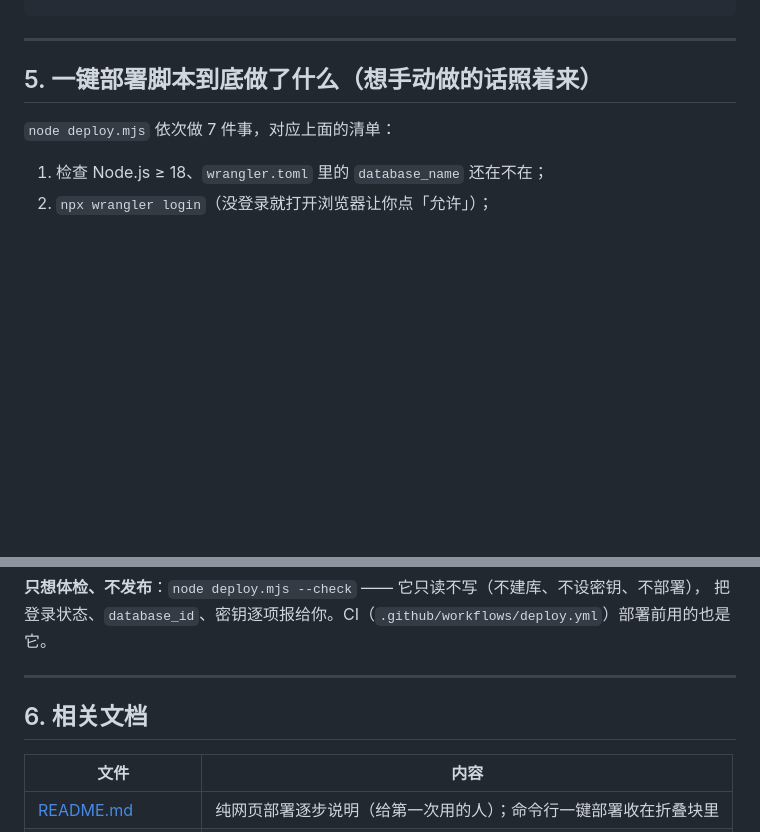
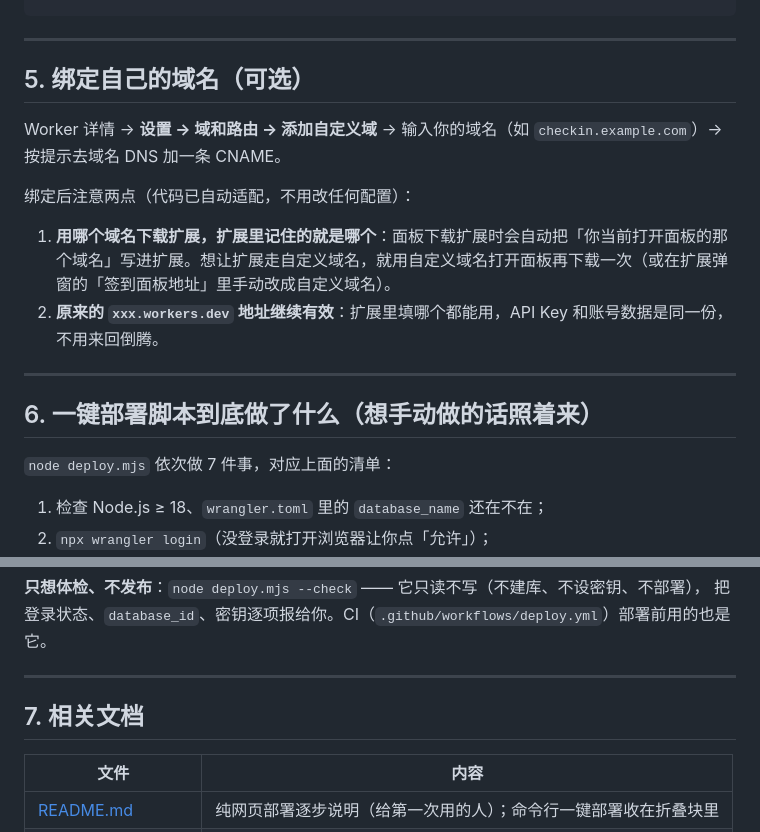
Before and after one commit to ZhangSir9901/daily-checkin-panel, a Markdown page: docs/Cloudflare部署清单.md, 2 parts joined by grey strips. Drawn GitHub-style; blank space fills up the shorter version.

Commit message:
部署清单：新增自定义域名绑定说明（扩展地址自动跟随下载时的域名）

```diff
--- a/docs/Cloudflare部署清单.md
+++ b/docs/Cloudflare部署清单.md
@@ -119,7 +119,18 @@ npx wrangler@latest tail                    # 实时看 Worker 日志（排错
 
 ---
 
-## 5. 一键部署脚本到底做了什么（想手动做的话照着来）
+## 5. 绑定自己的域名（可选）
+
+Worker 详情 → **设置 → 域和路由 → 添加自定义域** → 输入你的域名（如 `checkin.example.com`）→ 按提示去域名 DNS 加一条 CNAME。
+
+绑定后注意两点（代码已自动适配，不用改任何配置）：
+
+1. **用哪个域名下载扩展，扩展里记住的就是哪个**：面板下载扩展时会自动把「你当前打开面板的那个域名」写进扩展。想让扩展走自定义域名，就用自定义域名打开面板再下载一次（或在扩展弹窗的「签到面板地址」里手动改成自定义域名）。
+2. **原来的 `xxx.workers.dev` 地址继续有效**：扩展里填哪个都能用，API Key 和账号数据是同一份，不用来回倒腾。
+
+---
+
+## 6. 一键部署脚本到底做了什么（想手动做的话照着来）
 
 `node deploy.mjs` 依次做 7 件事，对应上面的清单：
 
@@ -139,7 +150,7 @@ npx wrangler@latest tail                    # 实时看 Worker 日志（排错
 
 ---
 
-## 6. 相关文档
+## 7. 相关文档
 
 | 文件 | 内容 |
 |---|---|
```
